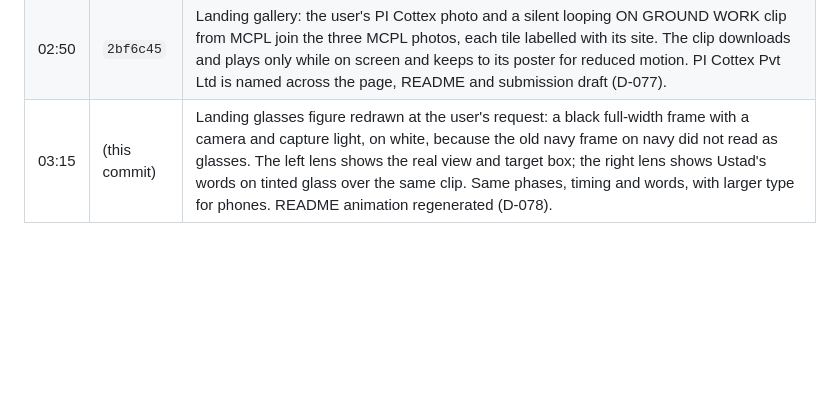
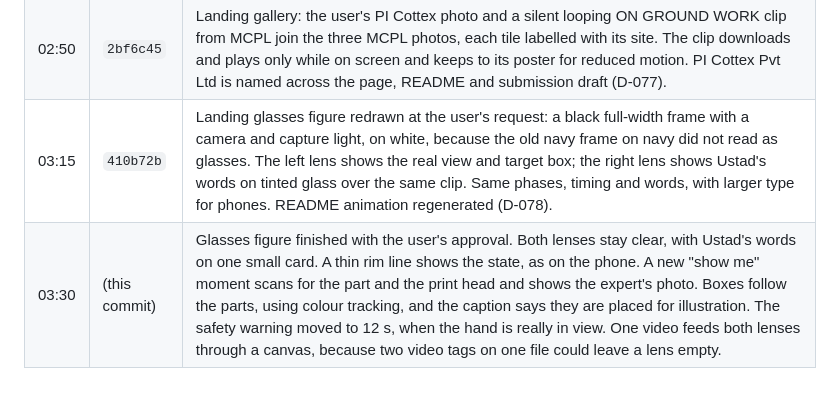
Before and after one commit to prabindersinghh/ustad, a Markdown page: docs/TIMELINE.md, the part around the change. GitHub-like rendering; blank space fills up the shorter version.

```diff
--- a/docs/TIMELINE.md
+++ b/docs/TIMELINE.md
@@ -101,4 +101,5 @@ with every change (see AGENTS.md).
 | 02:14 | `6693fd9` | Factory trial results, supplied by the user, are on the landing page, README and submission draft. Landing adds Benefits (numbers, before and after, cost), the data by-product and long-run RL (marked not trained yet), and a section answering "Will this really work on our floor?". After a recording, the procedure list now opens only once the voice finishes its sentence. |
 | 02:33 | (film, outside git) | Demo film v2: the closing scene shows the factory trial results and `close_2` states them. Every other voice file and scene is unchanged. Picture before the close is 60 dB PSNR on average, 49.8 at worst; sound is exact to 89.9 s, then about 46 dB below the signal with the same loudness (-20.0 LUFS, peak -5.2 dBFS). v1 is kept at `renders/ustad_demo_v1_backup.mp4`. |
 | 02:50 | `2bf6c45` | Landing gallery: the user's PI Cottex photo and a silent looping ON GROUND WORK clip from MCPL join the three MCPL photos, each tile labelled with its site. The clip downloads and plays only while on screen and keeps to its poster for reduced motion. PI Cottex Pvt Ltd is named across the page, README and submission draft (D-077). |
-| 03:15 | (this commit) | Landing glasses figure redrawn at the user's request: a black full-width frame with a camera and capture light, on white, because the old navy frame on navy did not read as glasses. The left lens shows the real view and target box; the right lens shows Ustad's words on tinted glass over the same clip. Same phases, timing and words, with larger type for phones. README animation regenerated (D-078). |
+| 03:15 | `410b72b` | Landing glasses figure redrawn at the user's request: a black full-width frame with a camera and capture light, on white, because the old navy frame on navy did not read as glasses. The left lens shows the real view and target box; the right lens shows Ustad's words on tinted glass over the same clip. Same phases, timing and words, with larger type for phones. README animation regenerated (D-078). |
+| 03:30 | (this commit) | Glasses figure finished with the user's approval. Both lenses stay clear, with Ustad's words on one small card. A thin rim line shows the state, as on the phone. A new "show me" moment scans for the part and the print head and shows the expert's photo. Boxes follow the parts, using colour tracking, and the caption says they are placed for illustration. The safety warning moved to 12 s, when the hand is really in view. One video feeds both lenses through a canvas, because two video tags on one file could leave a lens empty. |
```
Also changed, not shown: README.md (+1 -1 lines), docs/DECISIONS.md (+1 -0 lines), web/assets/factory/glasses-ref.jpg (added), 3 other files.
